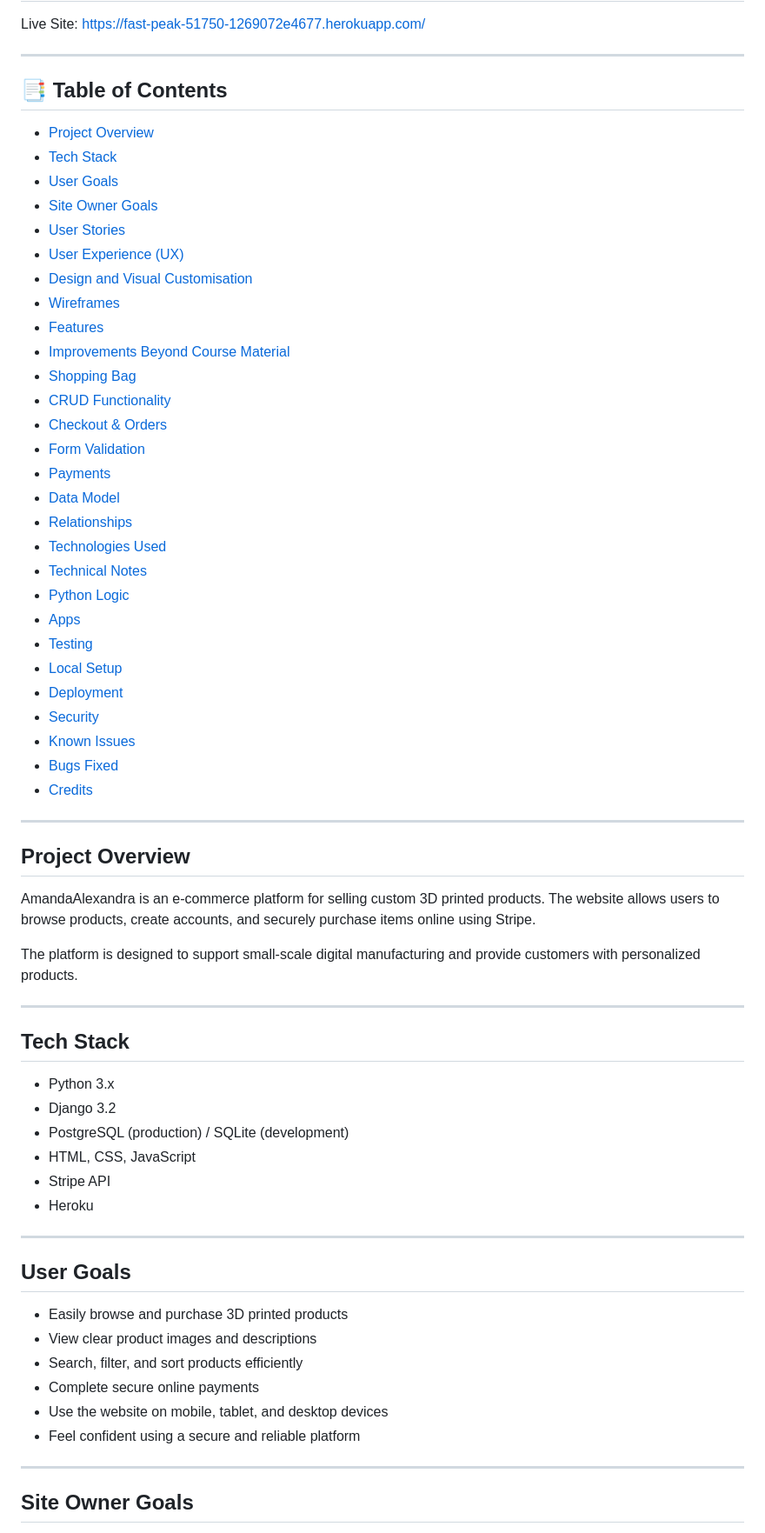
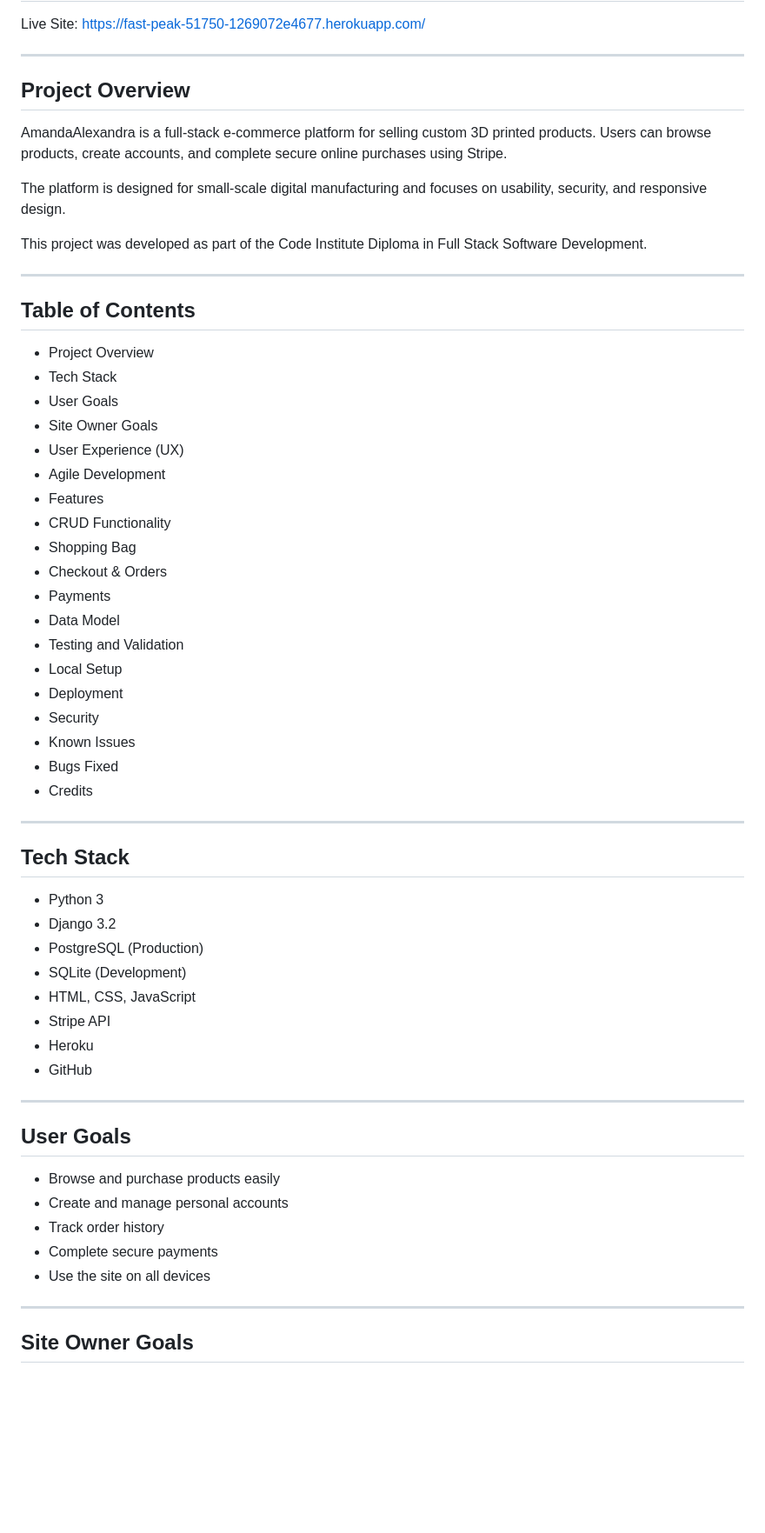
Before and after one commit to WebbCouture/amandaalexandra, a Markdown page: README.md, the part around one of its changes. Shown at 87% size. Rendered like a GitHub page; blank space fills up the shorter version.

```diff
--- a/README.md
+++ b/README.md
@@ -4,69 +4,62 @@ Live Site: https://fast-peak-51750-1269072e4677.herokuapp.com/
 
 ---
 
-## 📑 Table of Contents
+## Project Overview
 
-- [Project Overview](#project-overview)
-- [Tech Stack](#tech-stack)
-- [User Goals](#user-goals)
-- [Site Owner Goals](#site-owner-goals)
-- [User Stories](#user-stories)
-- [User Experience (UX)](#user-experience-ux)
-- [Design and Visual Customisation](#design-and-visual-customisation)
-- [Wireframes](#wireframes)
-- [Features](#features)
-- [Improvements Beyond Course Material](#improvements-beyond-course-material)
-- [Shopping Bag](#shopping-bag)
-- [CRUD Functionality](#crud-functionality)
-- [Checkout & Orders](#checkout--orders)
-- [Form Validation](#form-validation)
-- [Payments](#payments)
-- [Data Model](#data-model)
-- [Relationships](#relationships)
-- [Technologies Used](#technologies-used)
-- [Technical Notes](#technical-notes)
-- [Python Logic](#python-logic)
-- [Apps](#apps)
-- [Testing](#testing)
-- [Local Setup](#local-setup-development)
-- [Deployment](#deployment)
-- [Security](#security)
-- [Known Issues](#known-issues)
-- [Bugs Fixed](#bugs-fixed)
-- [Credits](#credits)
+AmandaAlexandra is a full-stack e-commerce platform for selling custom 3D printed products.
+Users can browse products, create accounts, and complete secure online purchases using Stripe.
+
+The platform is designed for small-scale digital manufacturing and focuses on usability,
+security, and responsive design.
+
+This project was developed as part of the Code Institute Diploma in Full Stack Software Development.
 
 ---
 
-## Project Overview
+## Table of Contents
 
-AmandaAlexandra is an e-commerce platform for selling custom 3D printed products.
-The website allows users to browse products, create accounts, and securely
-purchase items online using Stripe.
-
-The platform is designed to support small-scale digital manufacturing and
-provide customers with personalized products.
+- Project Overview
+- Tech Stack
+- User Goals
+- Site Owner Goals
+- User Experience (UX)
+- Agile Development
+- Features
+- CRUD Functionality
+- Shopping Bag
+- Checkout & Orders
+- Payments
+- Data Model
+- Testing and Validation
+- Local Setup
+- Deployment
+- Security
+- Known Issues
+- Bugs Fixed
+- Credits
 
 ---
 
 ## Tech Stack
 
-- Python 3.x
+- Python 3
 - Django 3.2
-- PostgreSQL (production) / SQLite (development)
+- PostgreSQL (Production)
+- SQLite (Development)
 - HTML, CSS, JavaScript
 - Stripe API
 - Heroku
+- GitHub
 
 ---
 
 ## User Goals
 
-- Easily browse and purchase 3D printed products
-- View clear product images and descriptions
-- Search, filter, and sort products efficiently
-- Complete secure online payments
-- Use the website on mobile, tablet, and desktop devices
-- Feel confident using a secure and reliable platform
+- Browse and purchase products easily
+- Create and manage personal accounts
+- Track order history
+- Complete secure payments
+- Use the site on all devices
 
 ---
 
```
Also changed, not shown: other parts of README.md (+271 -138 lines).
